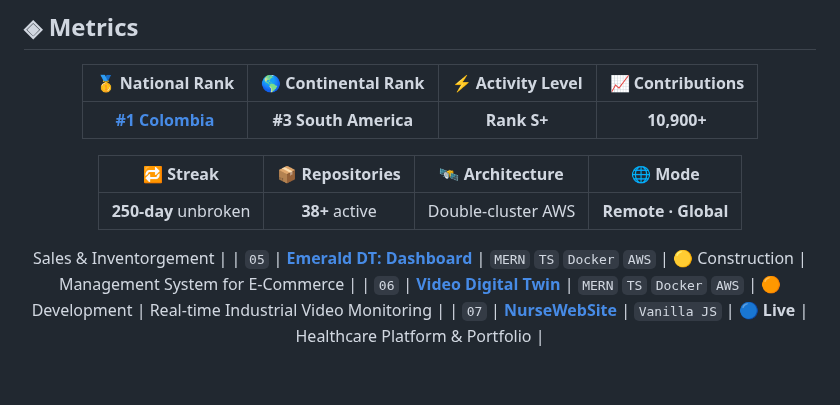
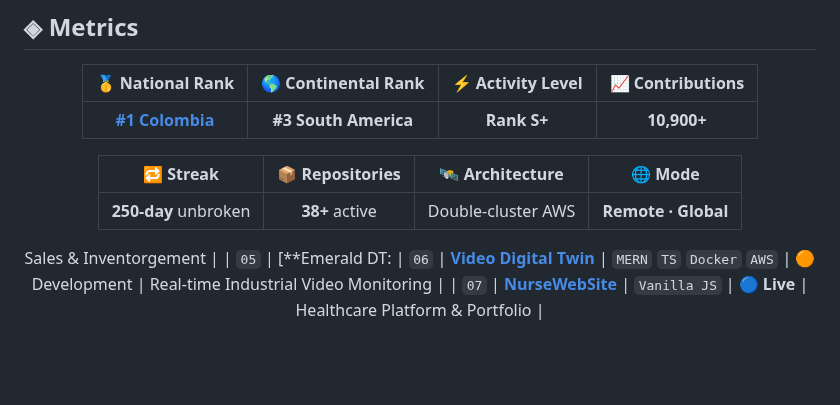
Before and after one commit to NietoDeveloper/BriefCase, a Markdown page: README.md, the part around the change. Rendered like a GitHub page.

```diff
--- a/README.md
+++ b/README.md
@@ -66,7 +66,7 @@ Full-Stack Software Engineer with **6+ years** building production-grade systems
 | **250-day** unbroken | **38+** active | Double-cluster AWS | **Remote · Global** |
 
  Sales & Inventorgement |
-| `05` | [**Emerald DT: Dashboard**](https://emeralddt.vercel.app/) | `MERN` `TS` `Docker` `AWS` | 🟡 Construction | Management System for E-Commerce |
+| `05` | [**Emerald DT:
 | `06` | [**Video Digital Twin**](https://dtv.vercel.app/) | `MERN` `TS` `Docker` `AWS` | 🟠 Development | Real-time Industrial Video Monitoring |
 | `07` | [**NurseWebSite**](https://monicaandramunio.netlify.app/) | `Vanilla JS` | 🔵 **Live** | Healthcare Platform & Portfolio |
 
```
